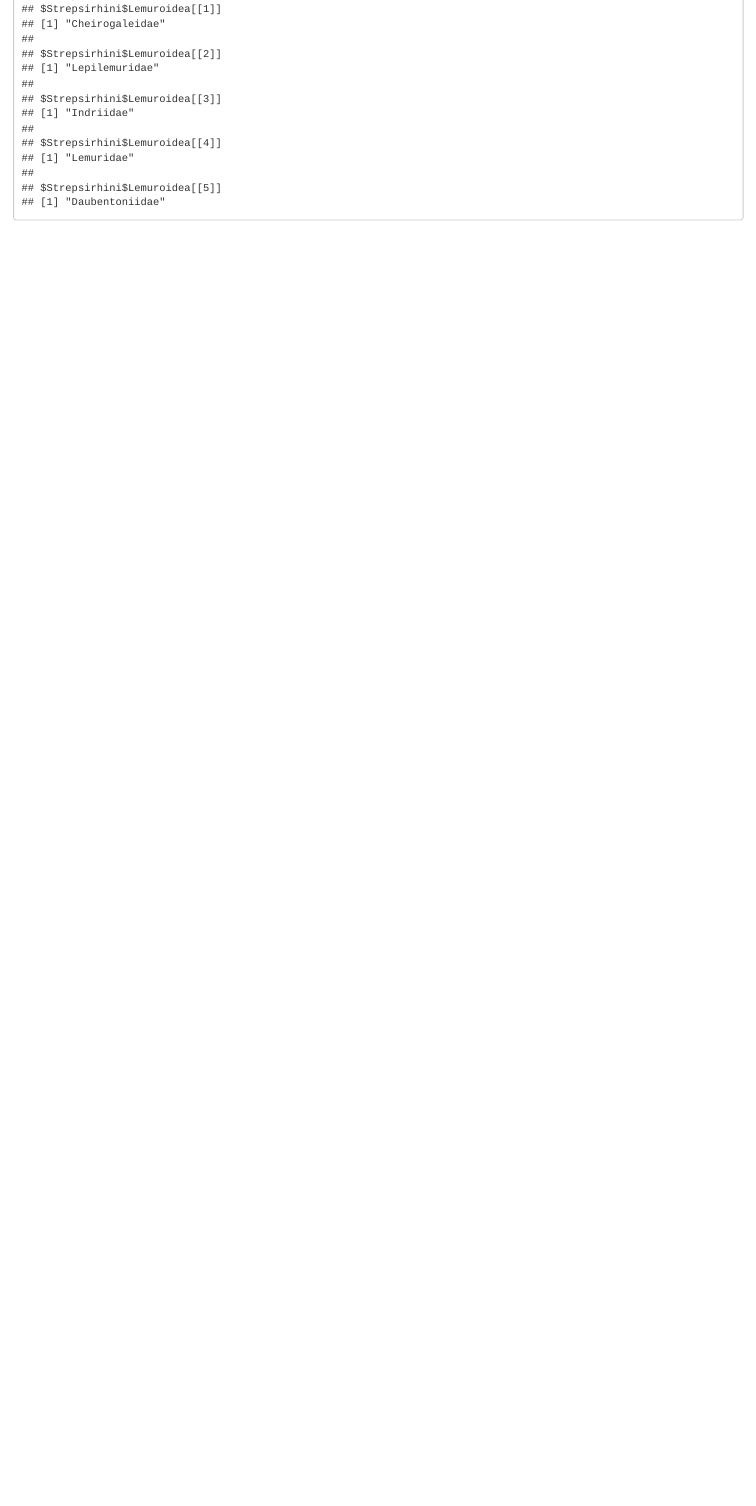
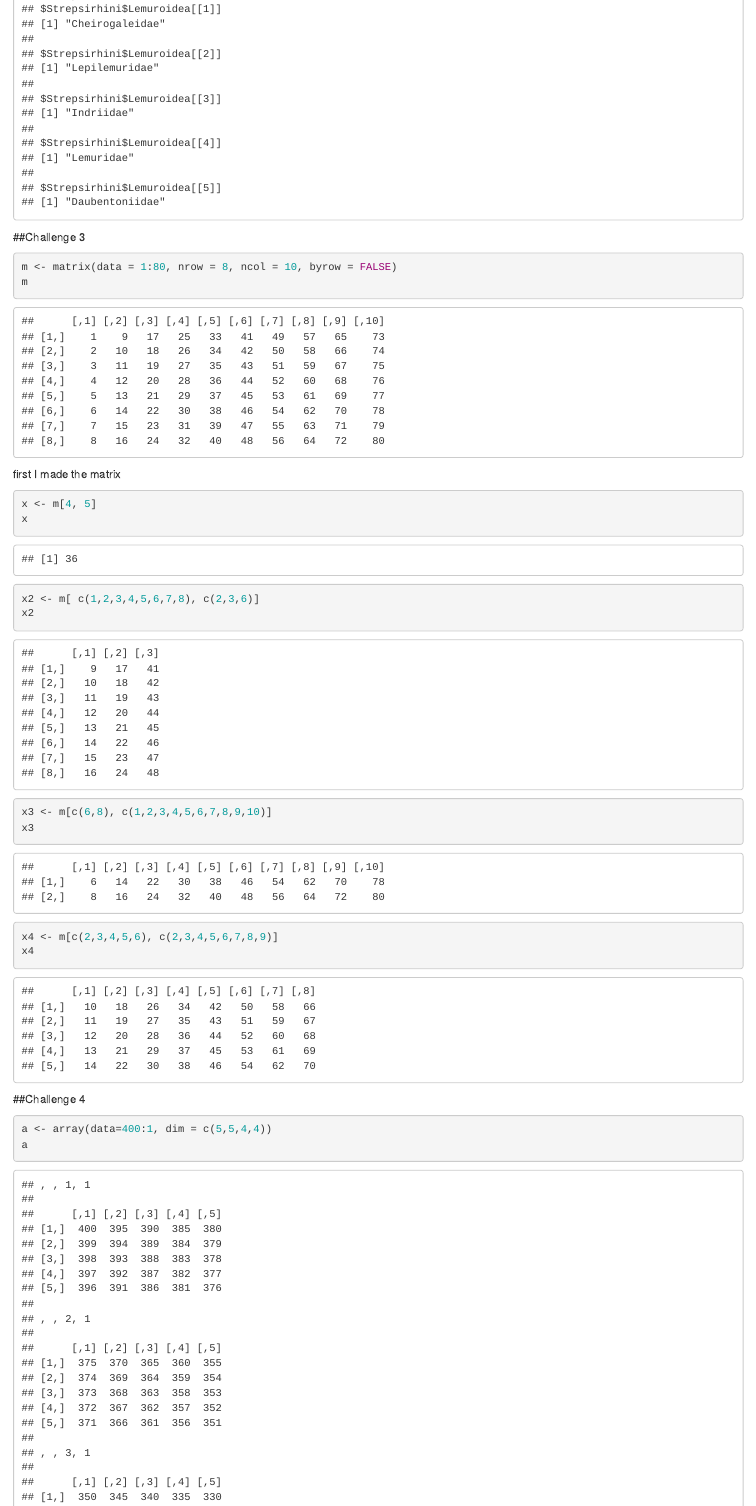
Before and after one commit to andym5780/AN597-Week-2, an R Markdown document (Homework-redo-more-R-stuff.Rmd): the page in a window 1100 px wide, from 3420 px down. Rendered offline with R 4.5, knitr and Pandoc, with nearby package versions.

Commit message:
Finished Challenge 3 and 4

````diff
--- a/Homework-redo-more-R-stuff.Rmd
+++ b/Homework-redo-more-R-stuff.Rmd
@@ -68,3 +68,25 @@ x <-list(Primates)
 x
 Primates
 ```
+
+##Challenge 3
+```{r}
+m <- matrix(data = 1:80, nrow = 8, ncol = 10, byrow = FALSE)
+m
+```
+first I made the matrix
+```{r}
+x <- m[4, 5]
+x
+x2 <- m[ c(1,2,3,4,5,6,7,8), c(2,3,6)]
+x2
+x3 <- m[c(6,8), c(1,2,3,4,5,6,7,8,9,10)]
+x3
+x4 <- m[c(2,3,4,5,6), c(2,3,4,5,6,7,8,9)]
+x4
+```
+
+##Challenge 4
+```{r}
+a <- array(data=400:1, dim = c(5,5,4,4))
+a
````
Also changed, not shown: Homework-redo-more-R-stuff.Rmd (10 more changed lines).
